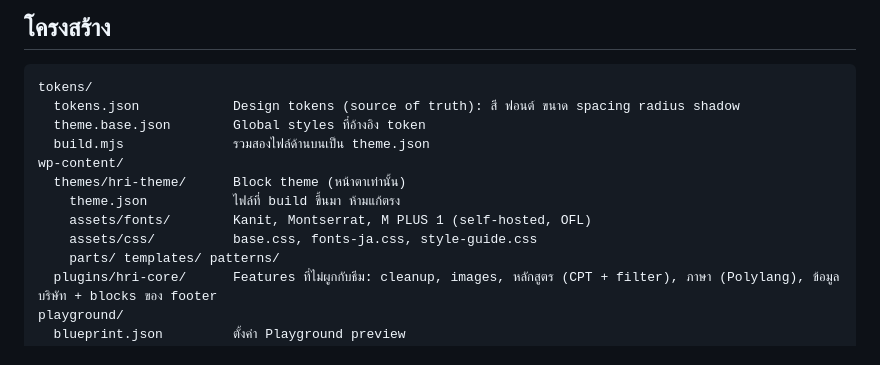
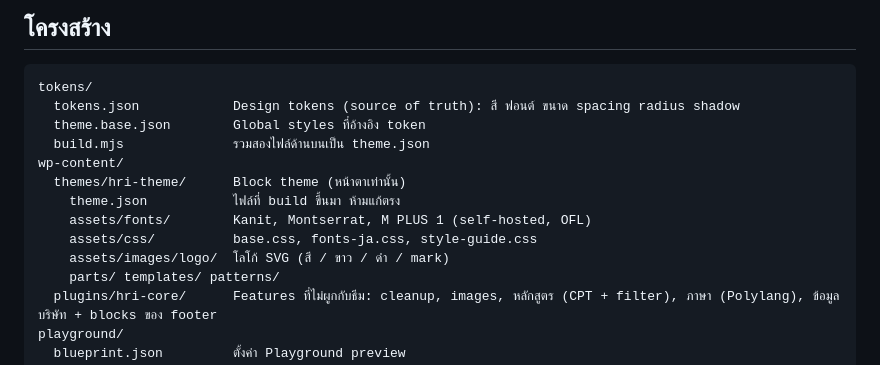
Before and after one commit to imeeba/hrideone-web, a Markdown page: README.md, the part around the change. Drawn GitHub-style.

Commit message:
README: logo folder
Co-Authored-By: Claude Opus 5.5 <noreply@anthropic.com>
Claude-Session: https://claude.ai/code/session_01EyogusM5g5PHKpceQqVUib

```diff
--- a/README.md
+++ b/README.md
@@ -33,6 +33,7 @@ wp-content/
     theme.json           ไฟล์ที่ build ขึ้นมา ห้ามแก้ตรง
     assets/fonts/        Kanit, Montserrat, M PLUS 1 (self-hosted, OFL)
     assets/css/          base.css, fonts-ja.css, style-guide.css
+    assets/images/logo/  โลโก้ SVG (สี / ขาว / ดำ / mark)
     parts/ templates/ patterns/
   plugins/hri-core/      Features ที่ไม่ผูกกับธีม: cleanup, images, หลักสูตร (CPT + filter), ภาษา (Polylang), ข้อมูลบริษัท + blocks ของ footer
 playground/
```
